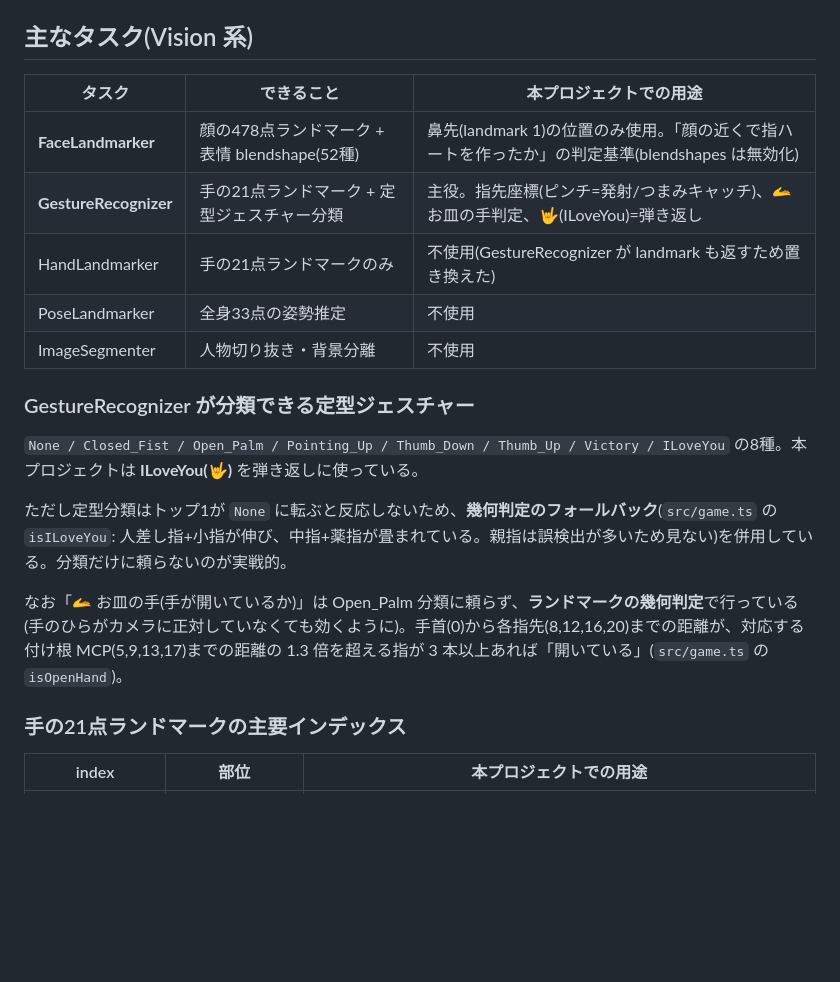
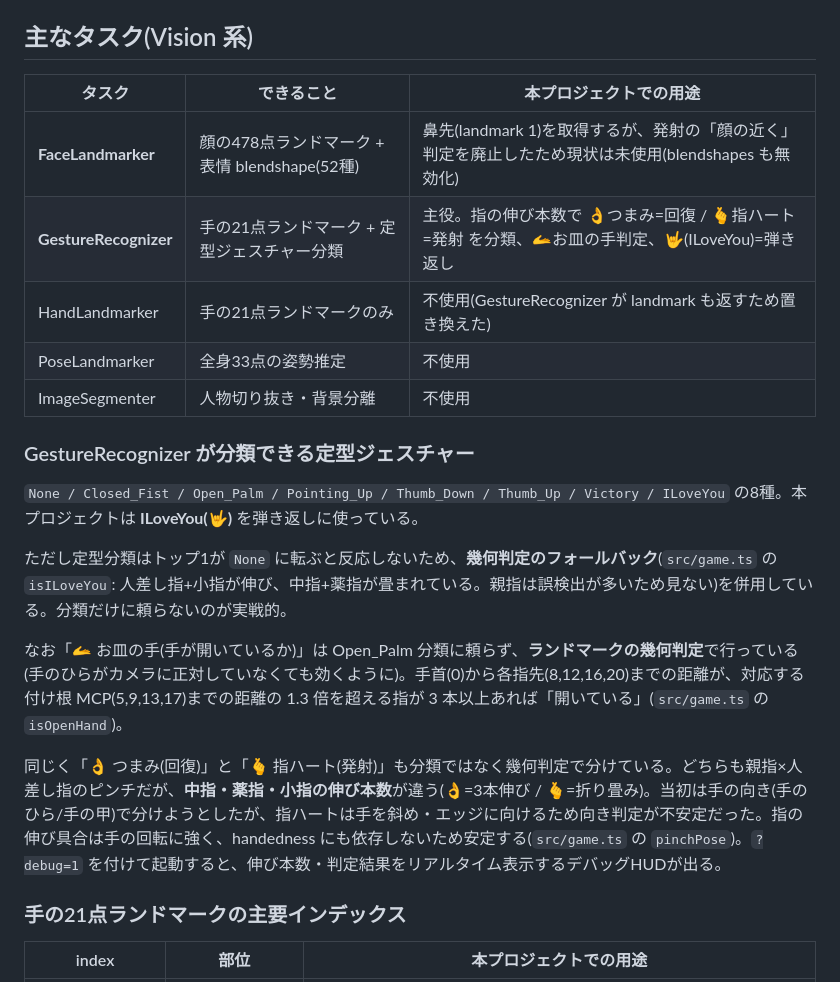
Before and after one commit to SomaTomita/mediapipe-test-app, a Markdown page: docs/mediapipe-basics/README.md, the part around the change. Rendered like a GitHub page; blank space fills up the shorter version.

Commit message:
docs: update mediapipe-basics README to pinch-pose model (#63) (#67)

```diff
--- a/docs/mediapipe-basics/README.md
+++ b/docs/mediapipe-basics/README.md
@@ -16,13 +16,13 @@ Web 向けは **MediaPipe Tasks Vision**(npm: `@mediapipe/tasks-vision`)とい
 
 ## 主なタスク(Vision 系)
 
-| タスク                | できること                                    | 本プロジェクトでの用途                                                                           |
-| --------------------- | --------------------------------------------- | ------------------------------------------------------------------------------------------------ |
-| **FaceLandmarker**    | 顔の478点ランドマーク + 表情 blendshape(52種) | 鼻先(landmark 1)の位置のみ使用。「顔の近くで指ハートを作ったか」の判定基準(blendshapes は無効化) |
-| **GestureRecognizer** | 手の21点ランドマーク + 定型ジェスチャー分類   | 主役。指先座標(ピンチ=発射/つまみキャッチ)、🫴お皿の手判定、🤟(ILoveYou)=弾き返し                |
-| HandLandmarker        | 手の21点ランドマークのみ                      | 不使用(GestureRecognizer が landmark も返すため置き換えた)                                       |
-| PoseLandmarker        | 全身33点の姿勢推定                            | 不使用                                                                                           |
-| ImageSegmenter        | 人物切り抜き・背景分離                        | 不使用                                                                                           |
+| タスク                | できること                                    | 本プロジェクトでの用途                                                                               |
+| --------------------- | --------------------------------------------- | ---------------------------------------------------------------------------------------------------- |
+| **FaceLandmarker**    | 顔の478点ランドマーク + 表情 blendshape(52種) | 鼻先(landmark 1)を取得するが、発射の「顔の近く」判定を廃止したため現状は未使用(blendshapes も無効化) |
+| **GestureRecognizer** | 手の21点ランドマーク + 定型ジェスチャー分類   | 主役。指の伸び本数で 👌つまみ=回復 / 🫰指ハート=発射 を分類、🫴お皿の手判定、🤟(ILoveYou)=弾き返し   |
+| HandLandmarker        | 手の21点ランドマークのみ                      | 不使用(GestureRecognizer が landmark も返すため置き換えた)                                           |
+| PoseLandmarker        | 全身33点の姿勢推定                            | 不使用                                                                                               |
+| ImageSegmenter        | 人物切り抜き・背景分離                        | 不使用                                                                                               |
 
 ### GestureRecognizer が分類できる定型ジェスチャー
 
@@ -31,6 +31,8 @@ Web 向けは **MediaPipe Tasks Vision**(npm: `@mediapipe/tasks-vision`)とい
 ただし定型分類はトップ1が `None` に転ぶと反応しないため、**幾何判定のフォールバック**(`src/game.ts` の `isILoveYou`: 人差し指+小指が伸び、中指+薬指が畳まれている。親指は誤検出が多いため見ない)を併用している。分類だけに頼らないのが実戦的。
 
 なお「🫴 お皿の手(手が開いているか)」は Open_Palm 分類に頼らず、**ランドマークの幾何判定**で行っている(手のひらがカメラに正対していなくても効くように)。手首(0)から各指先(8,12,16,20)までの距離が、対応する付け根 MCP(5,9,13,17)までの距離の 1.3 倍を超える指が 3 本以上あれば「開いている」(`src/game.ts` の `isOpenHand`)。
+
+同じく「👌 つまみ(回復)」と「🫰 指ハート(発射)」も分類ではなく幾何判定で分けている。どちらも親指×人差し指のピンチだが、**中指・薬指・小指の伸び本数**が違う(👌=3本伸び / 🫰=折り畳み)。当初は手の向き(手のひら/手の甲)で分けようとしたが、指ハートは手を斜め・エッジに向けるため向き判定が不安定だった。指の伸び具合は手の回転に強く、handedness にも依存しないため安定する(`src/game.ts` の `pinchPose`)。`?debug=1` を付けて起動すると、伸び本数・判定結果をリアルタイム表示するデバッグHUDが出る。
 
 ### 手の21点ランドマークの主要インデックス
 
```
